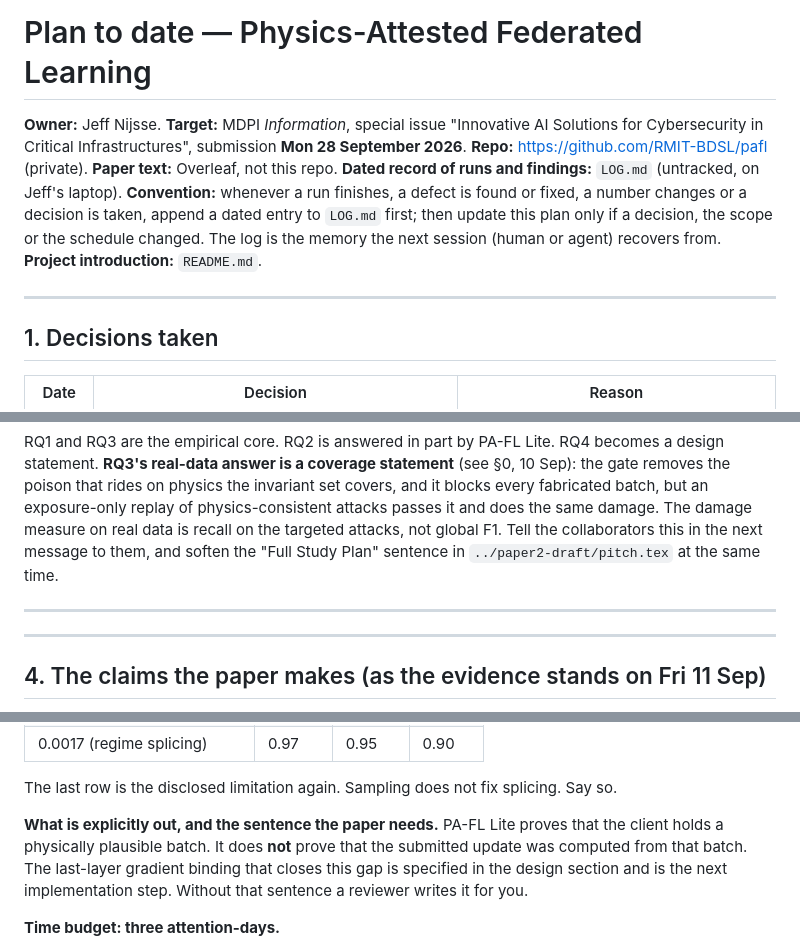
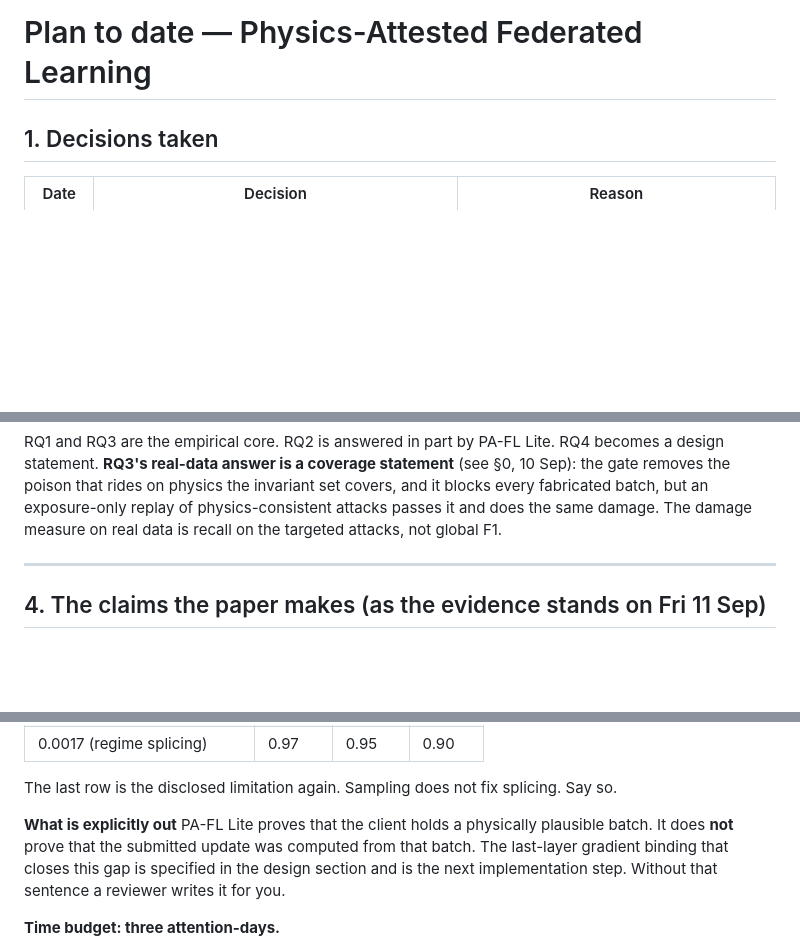
Before and after one commit to RMIT-BDSL/pafl, a Markdown page: PLAN-to-DATE.md, 3 parts joined by grey strips. GitHub-like rendering; blank space fills up the shorter version.

```diff
--- a/PLAN-to-DATE.md
+++ b/PLAN-to-DATE.md
@@ -1,11 +1,6 @@
 # Plan to date — Physics-Attested Federated Learning
 
-**Owner:** Jeff Nijsse. **Target:** MDPI *Information*, special issue "Innovative AI Solutions for
-Cybersecurity in Critical Infrastructures", submission **Mon 28 September 2026**. **Repo:**
-https://github.com/RMIT-BDSL/pafl (private). **Paper text:** Overleaf, not this repo.
-**Dated record of runs and findings:** `LOG.md` (untracked, on Jeff's laptop). **Convention:** whenever a run finishes, a defect is found or fixed, a number changes or a decision is taken, append a dated entry to `LOG.md` first; then update this plan only if a decision, the scope or the schedule changed. The log is the memory the next session (human or agent) recovers from. **Project introduction:** `README.md`.
 
----
 
 ## 1. Decisions taken
 
@@ -64,10 +57,8 @@ RQ1 and RQ3 are the empirical core. RQ2 is answered in part by PA-FL Lite. RQ4 b
 statement. **RQ3's real-data answer is a coverage statement** (see §0, 10 Sep): the gate removes the
 poison that rides on physics the invariant set covers, and it blocks every fabricated batch, but an
 exposure-only replay of physics-consistent attacks passes it and does the same damage. The damage
-measure on real data is recall on the targeted attacks, not global F1. Tell the collaborators this in the next message to them, and soften the "Full Study Plan"
-sentence in `../paper2-draft/pitch.tex` at the same time.
+measure on real data is recall on the targeted attacks, not global F1.
 
----
 
 ---
 
@@ -151,7 +142,8 @@ proof form.
 
 The last row is the disclosed limitation again. Sampling does not fix splicing. Say so.
 
-**What is explicitly out, and the sentence the paper needs.** PA-FL Lite proves that the client
+**What is explicitly out**
+PA-FL Lite proves that the client
 holds a physically plausible batch. It does **not** prove that the submitted update was computed
 from that batch. The last-layer gradient binding that closes this gap is specified in the design
 section and is the next implementation step. Without that sentence a reviewer writes it for you.
```
Also changed, not shown: other parts of PLAN-to-DATE.md (+1 -37 lines), DATA.md (+2 -5 lines), README.md (+10 -15 lines).
